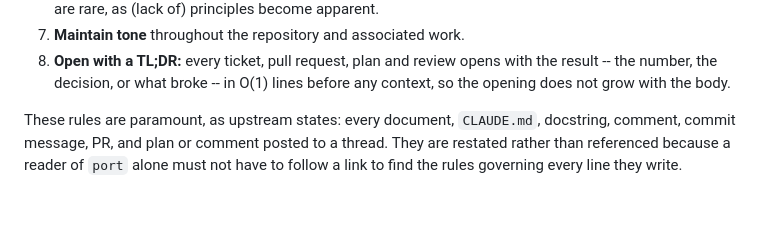
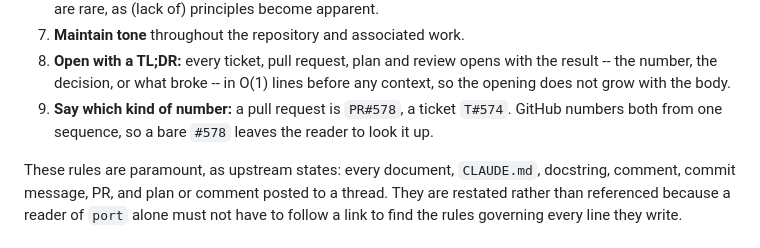
Before and after one commit to michaelJwilson/port, a Markdown page: CLAUDE.md, the part around the change. Drawn GitHub-style; blank space fills up the shorter version.

Commit message:
CLAUDE.md: name pull requests PR#N and tickets T#N
GitHub numbers both from one sequence, so a bare #N leaves the reader to
look up which it is.

Co-Authored-By: Claude Opus 5.5 <noreply@anthropic.com>
Claude-Session: https://claude.ai/code/session_013R45AV845g3YiWXZGEDB8u

```diff
--- a/CLAUDE.md
+++ b/CLAUDE.md
@@ -35,6 +35,9 @@ rule that fits neither is a rule to delete rather than to place.
 8.  **Open with a TL;DR:** every ticket, pull request, plan and review opens
     with the result -- the number, the decision, or what broke -- in O(1)
     lines before any context, so the opening does not grow with the body.
+9.  **Say which kind of number:** a pull request is `PR#578`, a ticket
+    `T#574`. GitHub numbers both from one sequence, so a bare `#578` leaves
+    the reader to look it up.
 
 These rules are paramount, as upstream states: every document, `CLAUDE.md`,
 docstring, comment, commit message, PR, and plan or comment posted to a
```
